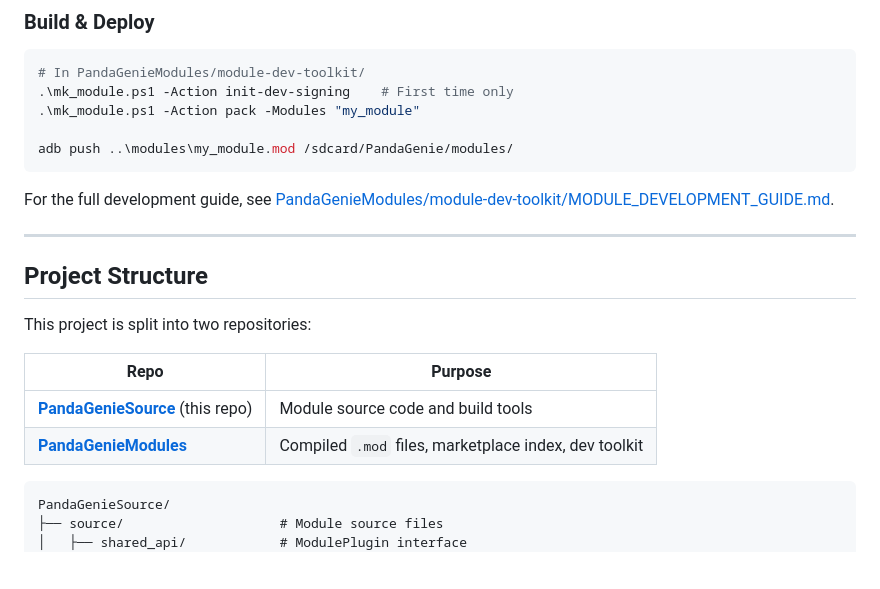
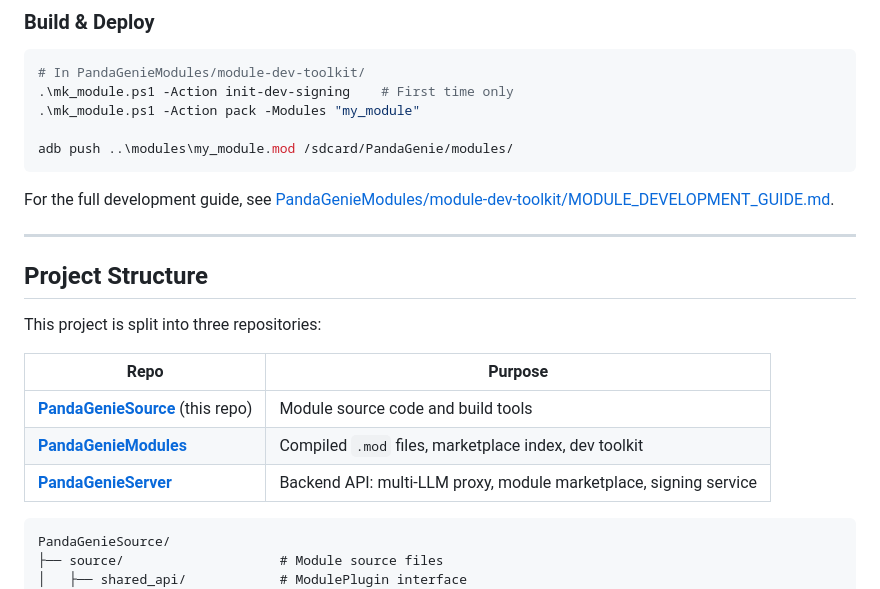
Before and after one commit to Rorschach123/PandaGenieSource, a Markdown page: README.md, the part around one of its changes. GitHub-like rendering; blank space fills up the shorter version.

Commit message:
docs: update GitHub links and add PandaGenieServer repo reference
Made-with: Cursor

````diff
--- a/README.md
+++ b/README.md
@@ -207,12 +207,13 @@ For the full development guide, see [PandaGenieModules/module-dev-toolkit/MODULE
 
 ## Project Structure
 
-This project is split into two repositories:
+This project is split into three repositories:
 
 | Repo | Purpose |
 |------|---------|
 | **[PandaGenieSource](.)** (this repo) | Module source code and build tools |
-| **[PandaGenieModules](https://github.com/user/PandaGenieModules)** | Compiled `.mod` files, marketplace index, dev toolkit |
+| **[PandaGenieModules](https://github.com/Rorschach123/PandaGenieModules)** | Compiled `.mod` files, marketplace index, dev toolkit |
+| **[PandaGenieServer](https://github.com/Rorschach123/PandaGenieServer)** | Backend API: multi-LLM proxy, module marketplace, signing service |
 
 ```
 PandaGenieSource/
````
Also changed, not shown: other parts of README.md (+2 -2 lines), README_CN.md (+5 -4 lines).
